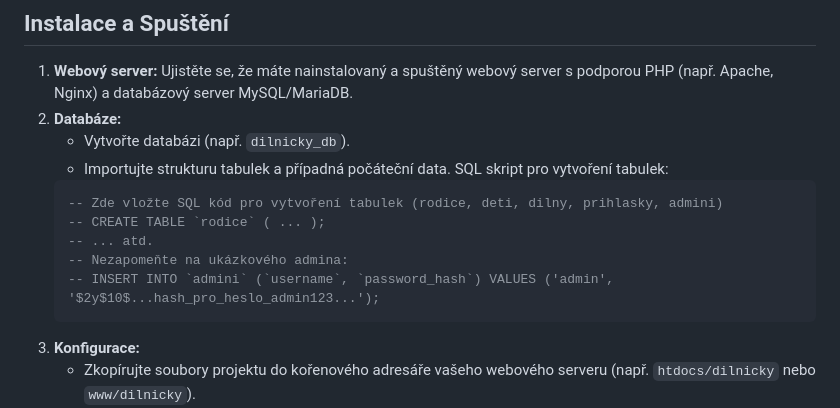
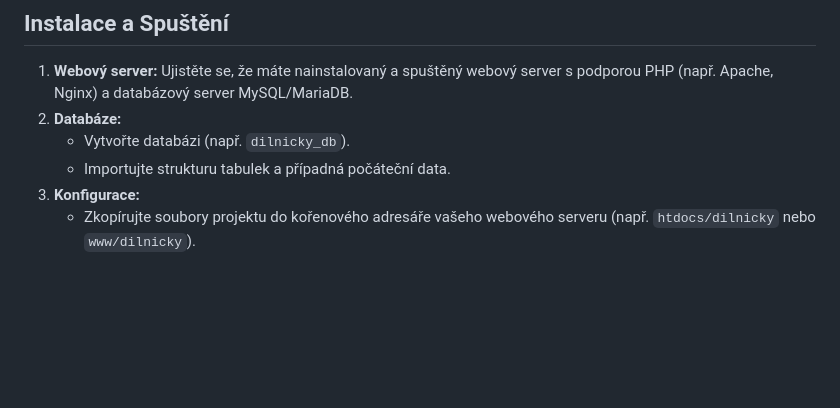
Before and after one commit to FasteePlayez/dilny_prihlaseni, a Markdown page: README.md, the part around the change. Rendered like a GitHub page; blank space fills up the shorter version.

````diff
--- a/README.md
+++ b/README.md
@@ -44,14 +44,7 @@ Jednoduchá webová aplikace postavená na PHP, MySQL, HTML, CSS a JavaScriptu p
 1.  **Webový server:** Ujistěte se, že máte nainstalovaný a spuštěný webový server s podporou PHP (např. Apache, Nginx) a databázový server MySQL/MariaDB.
 2.  **Databáze:**
     *   Vytvořte databázi (např. `dilnicky_db`).
-    *   Importujte strukturu tabulek a případná počáteční data. SQL skript pro vytvoření tabulek:
-      ```sql
-      -- Zde vložte SQL kód pro vytvoření tabulek (rodice, deti, dilny, prihlasky, admini)
-      -- CREATE TABLE `rodice` ( ... );
-      -- ... atd.
-      -- Nezapomeňte na ukázkového admina:
-      -- INSERT INTO `admini` (`username`, `password_hash`) VALUES ('admin', '$2y$10$...hash_pro_heslo_admin123...');
-      ```
+    *   Importujte strukturu tabulek a případná počáteční data.
 3.  **Konfigurace:**
     *   Zkopírujte soubory projektu do kořenového adresáře vašeho webového serveru (např. `htdocs/dilnicky` nebo `www/dilnicky`).
     *   Upravte soubor `includes/db_config.php` a nastavte správné přihlašovací údaje k vaší databázi (`DB_SERVER`, `DB_USERNAME`, `DB_PASSWORD`, `DB_NAME`).
````
